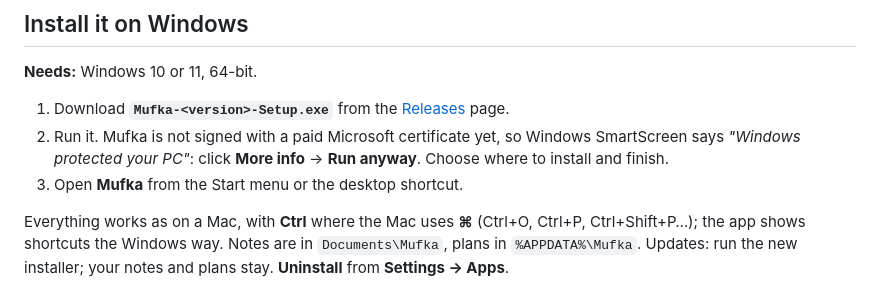
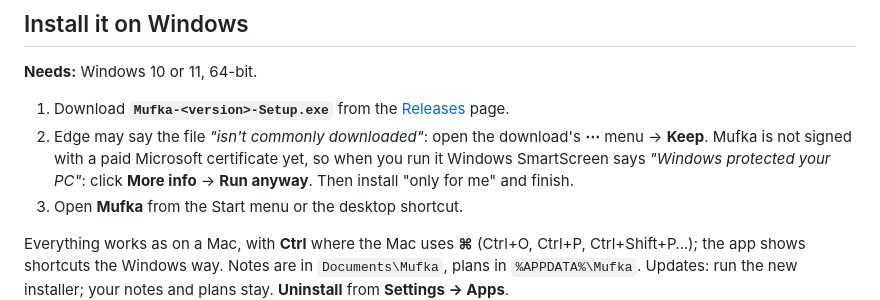
Before and after one commit to batuhan-bas/mufka, a Markdown page: README.md, the part around the change. Rendered like a GitHub page.

Commit message:
README: Edge's download warning before SmartScreen

```diff
--- a/README.md
+++ b/README.md
@@ -144,9 +144,11 @@ Drag Mufka from Applications to the Trash. Your notes stay in
 
 1. Download **`Mufka-<version>-Setup.exe`** from the
    [Releases](https://github.com/batuhan-bas/mufka/releases) page.
-2. Run it. Mufka is not signed with a paid Microsoft certificate yet, so
-   Windows SmartScreen says *"Windows protected your PC"*: click **More info**
-   → **Run anyway**. Choose where to install and finish.
+2. Edge may say the file *"isn't commonly downloaded"*: open the download's
+   **⋯** menu → **Keep**. Mufka is not signed with a paid Microsoft certificate
+   yet, so when you run it Windows SmartScreen says *"Windows protected your
+   PC"*: click **More info** → **Run anyway**. Then install "only for me" and
+   finish.
 3. Open **Mufka** from the Start menu or the desktop shortcut.
 
 Everything works as on a Mac, with **Ctrl** where the Mac uses **⌘** (Ctrl+O,
```
